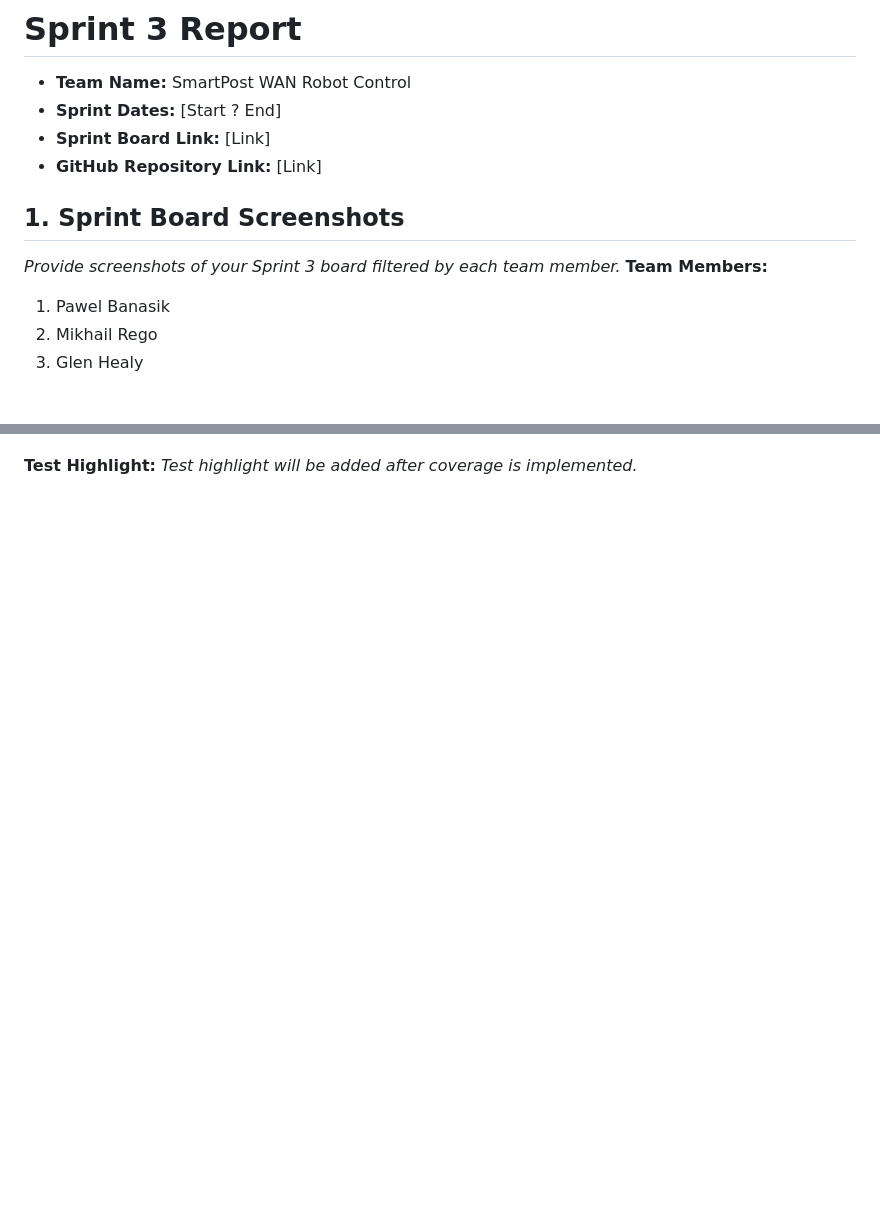
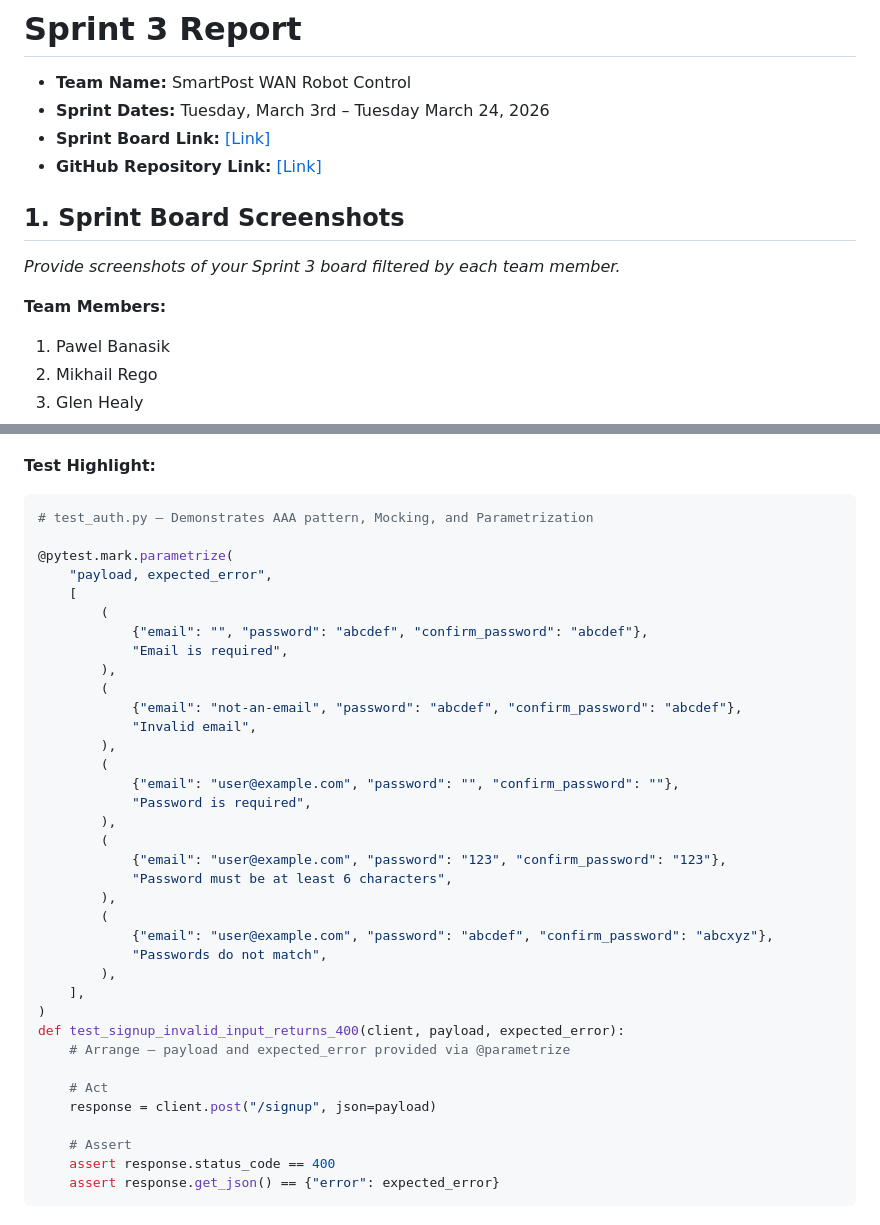
Before and after one commit to CabbageFootKerman/7855_202530_01, a Markdown page: docs/sprint log/sprint3_design.md, 2 parts joined by grey strips. GitHub-like rendering; blank space fills up the shorter version.

````diff
--- a/docs/sprint log/sprint3_design.md
+++ b/docs/sprint log/sprint3_design.md
@@ -1,13 +1,14 @@
 # Sprint 3 Report
 
 - **Team Name:** SmartPost WAN Robot Control
-- **Sprint Dates:** [Start ? End]
-- **Sprint Board Link:** [Link]
-- **GitHub Repository Link:** [Link]
-
+- **Sprint Dates:** Tuesday, March 3rd – Tuesday March 24, 2026
+- **Sprint Board Link:** [[Link]](https://trello.com/b/yflbxHFP/comp7855202610-team1)
+- **GitHub Repository Link:** [[Link]](https://github.com/CabbageFootKerman/7855_202530_01)
 
 ## 1. Sprint Board Screenshots
+
 *Provide screenshots of your Sprint 3 board filtered by each team member.*
+
 **Team Members:**
 1. Pawel Banasik
 2. Mikhail Rego
@@ -84,3 +66,41 @@ The architecture and UI specification document is stored in docs/sprint3_design.
 
 **Test Highlight:**
-*Test highlight will be added after coverage is implemented.*
+
+```python
+# test_auth.py — Demonstrates AAA pattern, Mocking, and Parametrization
+
+@pytest.mark.parametrize(
+    "payload, expected_error",
+    [
+        (
+            {"email": "", "password": "abcdef", "confirm_password": "abcdef"},
+            "Email is required",
+        ),
+        (
+            {"email": "not-an-email", "password": "abcdef", "confirm_password": "abcdef"},
+            "Invalid email",
+        ),
+        (
+            {"email": "user@example.com", "password": "", "confirm_password": ""},
+            "Password is required",
+        ),
+        (
+            {"email": "user@example.com", "password": "123", "confirm_password": "123"},
+            "Password must be at least 6 characters",
+        ),
+        (
+            {"email": "user@example.com", "password": "abcdef", "confirm_password": "abcxyz"},
+            "Passwords do not match",
+        ),
+    ],
+)
+def test_signup_invalid_input_returns_400(client, payload, expected_error):
+    # Arrange — payload and expected_error provided via @parametrize
+
+    # Act
+    response = client.post("/signup", json=payload)
+
+    # Assert
+    assert response.status_code == 400
+    assert response.get_json() == {"error": expected_error}
+```
````
Also changed, not shown: other parts of docs/sprint log/sprint3_design.md (+20 -39 lines).
